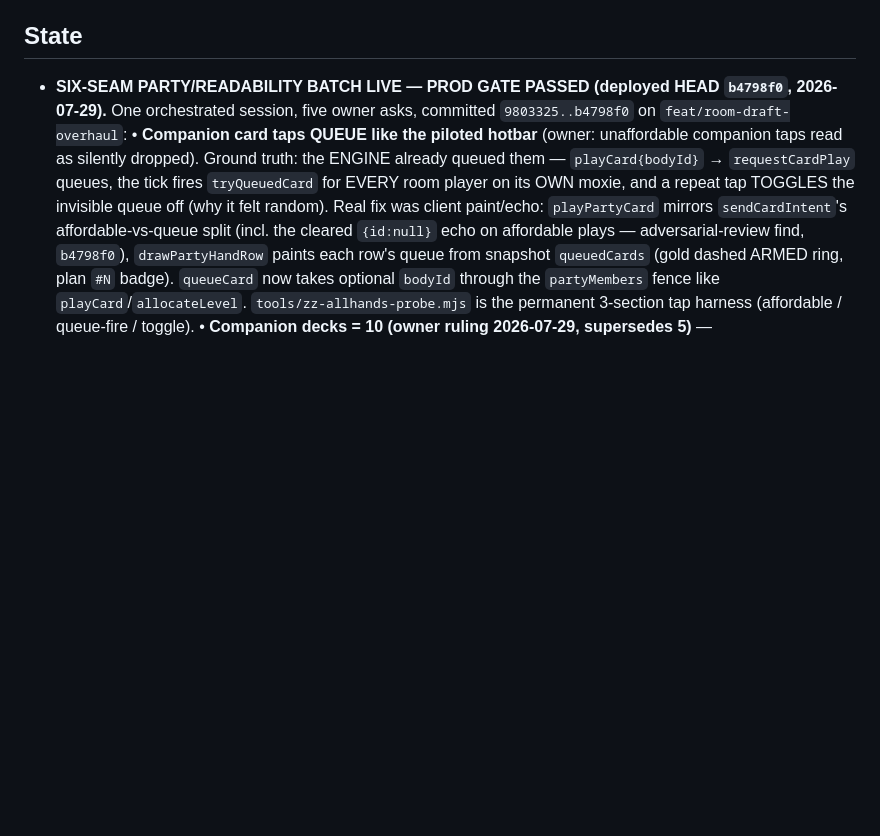
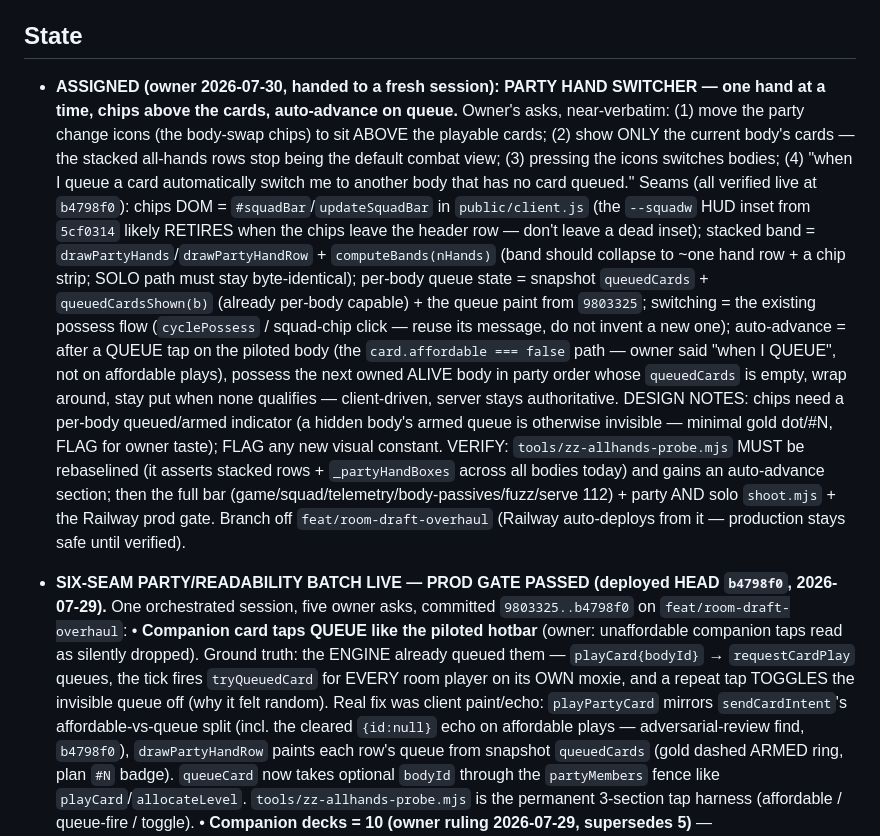
Before and after one commit to DakotaSitton/king-mimic, a Markdown page: HANDOFF.md, the part around the change. Rendered like a GitHub page; blank space fills up the shorter version.

Commit message:
docs: assign PARTY HAND SWITCHER to a fresh session (owner 2026-07-30)
One hand at a time, swap chips above the cards, tap to switch, auto-advance to an unqueued body on queue. Full seams + verification bar in the HANDOFF top entry.

Co-Authored-By: Claude Fable 5 <noreply@anthropic.com>

Claude-Session: https://claude.ai/code/session_01Wid7VTeHVm42zDh1vop7x5

```diff
--- a/HANDOFF.md
+++ b/HANDOFF.md
@@ -117,6 +117,29 @@ foes/lane and the generator ships **0.55**.
 <!-- ─────────────────────── end cold-start block ─────────────────────── -->
 
 ## State
+
+- **ASSIGNED (owner 2026-07-30, handed to a fresh session): PARTY HAND SWITCHER — one hand at a time,
+  chips above the cards, auto-advance on queue.** Owner's asks, near-verbatim: (1) move the party
+  change icons (the body-swap chips) to sit ABOVE the playable cards; (2) show ONLY the current
+  body's cards — the stacked all-hands rows stop being the default combat view; (3) pressing the
+  icons switches bodies; (4) "when I queue a card automatically switch me to another body that has
+  no card queued." Seams (all verified live at `b4798f0`): chips DOM = `#squadBar`/`updateSquadBar`
+  in `public/client.js` (the `--squadw` HUD inset from `5cf0314` likely RETIRES when the chips leave
+  the header row — don't leave a dead inset); stacked band = `drawPartyHands`/`drawPartyHandRow` +
+  `computeBands(nHands)` (band should collapse to ~one hand row + a chip strip; SOLO path must stay
+  byte-identical); per-body queue state = snapshot `queuedCards` + `queuedCardsShown(b)` (already
+  per-body capable) + the queue paint from `9803325`; switching = the existing possess flow
+  (`cyclePossess` / squad-chip click — reuse its message, do not invent a new one); auto-advance =
+  after a QUEUE tap on the piloted body (the `card.affordable === false` path — owner said "when I
+  QUEUE", not on affordable plays), possess the next owned ALIVE body in party order whose
+  `queuedCards` is empty, wrap around, stay put when none qualifies — client-driven, server stays
+  authoritative. DESIGN NOTES: chips need a per-body queued/armed indicator (a hidden body's armed
+  queue is otherwise invisible — minimal gold dot/#N, FLAG for owner taste); FLAG any new visual
+  constant. VERIFY: `tools/zz-allhands-probe.mjs` MUST be rebaselined (it asserts stacked rows +
+  `_partyHandBoxes` across all bodies today) and gains an auto-advance section; then the full bar
+  (game/squad/telemetry/body-passives/fuzz/serve 112) + party AND solo `shoot.mjs` + the Railway
+  prod gate. Branch off `feat/room-draft-overhaul` (Railway auto-deploys from it — production stays
+  safe until verified).
 
 - **SIX-SEAM PARTY/READABILITY BATCH LIVE — PROD GATE PASSED (deployed HEAD `b4798f0`, 2026-07-29).**
   One orchestrated session, five owner asks, committed `9803325..b4798f0` on `feat/room-draft-overhaul`:
```
